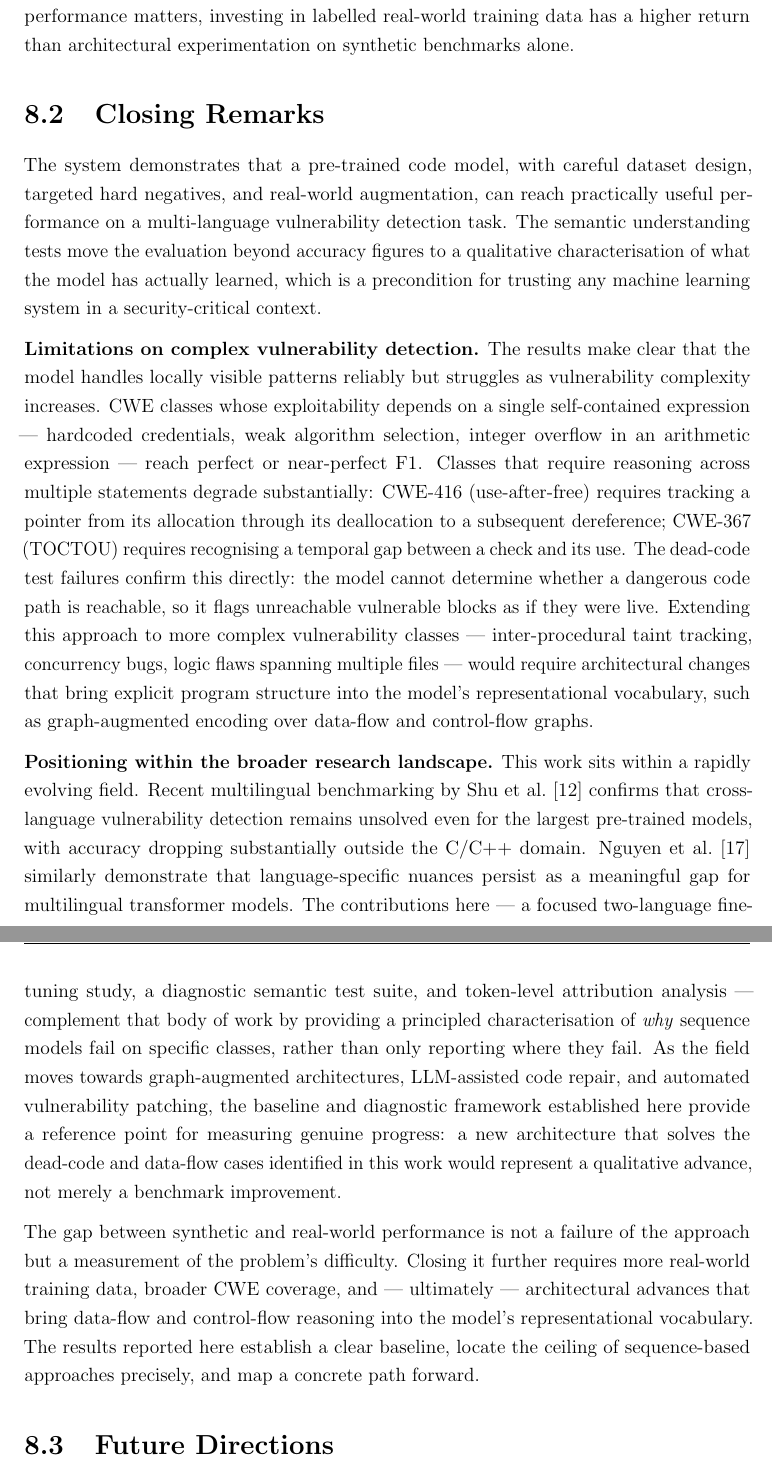
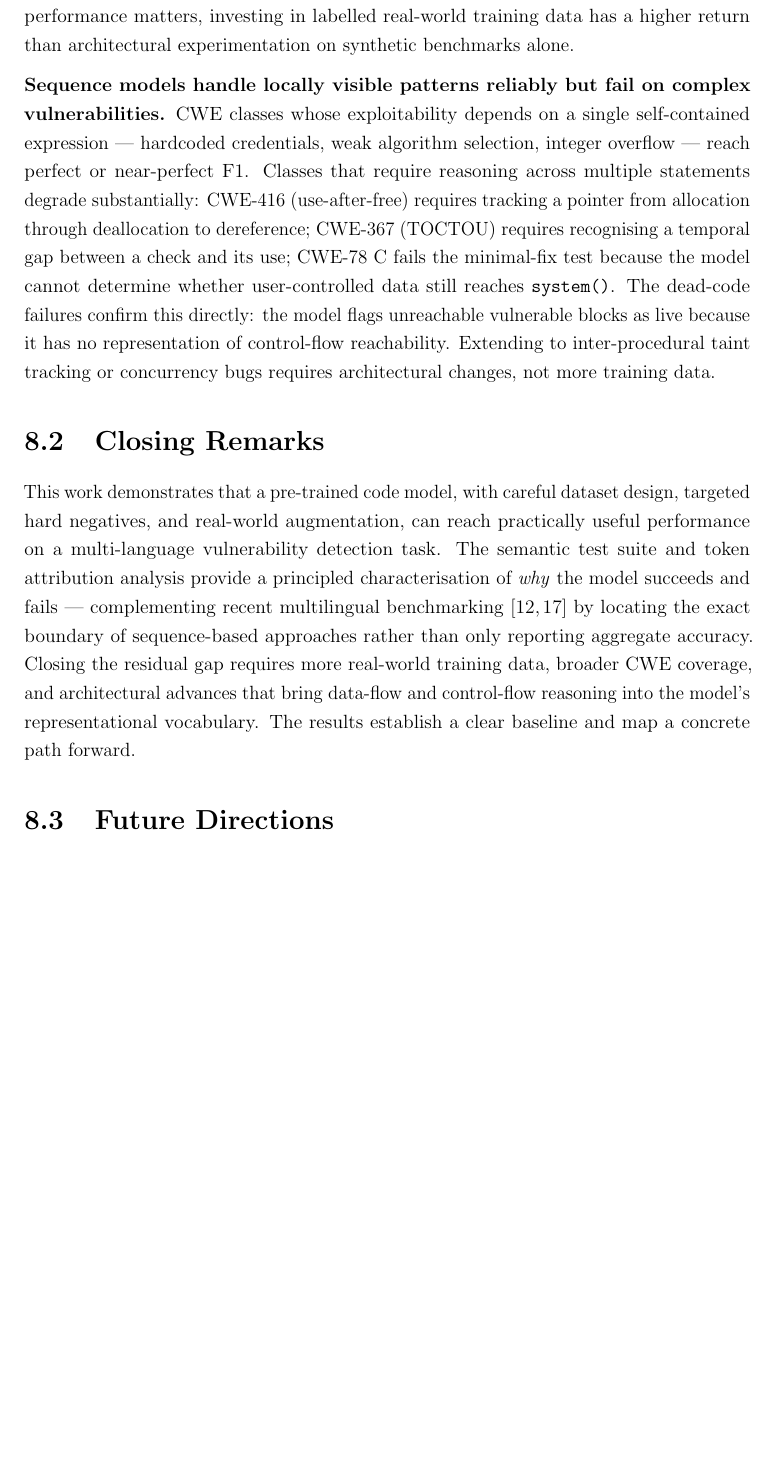
Before and after one commit to breeke/Bert-based-model, a LaTeX thesis (dissertation/main.tex, which reads dissertation/chapters/ch8_conclusion.tex): two parts of pages 53 and 54 of 59 before the commit and part of page 53 of 58 after it, the two joined at a grey line, cut so that both start at the same text, the shorter picture padded with empty space. Compiled offline with pdfLaTeX.

Commit message:
Multiple dissertation improvements across ch3, ch6, ch8
- ch3: explain fine-tuning rationale and synthetic dataset motivation in training procedure
- ch6: add code examples for hard negative mining pairs (Python CWE-327, C CWE-78)
- ch6: shorten Discussion section to three focused sentences
- ch8: move complex vulnerability limitation from closing remarks to principal findings
- ch8: shorten closing remarks to four sentences

https://claude.ai/code/session_01TfST5onKHbcsDEesvi6MX3

```diff
--- a/dissertation/chapters/ch8_conclusion.tex
+++ b/dissertation/chapters/ch8_conclusion.tex
@@ -43,58 +43,33 @@ For practitioners building on similar approaches, the implication is direct: if
 performance matters, investing in labelled real-world training data has a higher return
 than architectural experimentation on synthetic benchmarks alone.
 
+\textbf{Sequence models handle locally visible patterns reliably but fail on complex vulnerabilities.}
+CWE classes whose exploitability depends on a single self-contained expression ---
+hardcoded credentials, weak algorithm selection, integer overflow --- reach perfect or
+near-perfect F1.
+Classes that require reasoning across multiple statements degrade substantially: CWE-416
+(use-after-free) requires tracking a pointer from allocation through deallocation to
+dereference; CWE-367 (TOCTOU) requires recognising a temporal gap between a check and
+its use; CWE-78 C fails the minimal-fix test because the model cannot determine whether
+user-controlled data still reaches \texttt{system()}.
+The dead-code failures confirm this directly: the model flags unreachable vulnerable
+blocks as live because it has no representation of control-flow reachability.
+Extending to inter-procedural taint tracking or concurrency bugs requires architectural
+changes, not more training data.
+
 \section{Closing Remarks}
 
-The system demonstrates that a pre-trained code model, with careful dataset design,
+This work demonstrates that a pre-trained code model, with careful dataset design,
 targeted hard negatives, and real-world augmentation, can reach practically useful
 performance on a multi-language vulnerability detection task.
-The semantic understanding tests move the evaluation beyond accuracy figures to a
-qualitative characterisation of what the model has actually learned, which is a
-precondition for trusting any machine learning system in a security-critical context.
-
-\textbf{Limitations on complex vulnerability detection.}
-The results make clear that the model handles locally visible patterns reliably but
-struggles as vulnerability complexity increases.
-CWE classes whose exploitability depends on a single self-contained expression ---
-hardcoded credentials, weak algorithm selection, integer overflow in an arithmetic
-expression --- reach perfect or near-perfect F1.
-Classes that require reasoning across multiple statements degrade substantially: CWE-416
-(use-after-free) requires tracking a pointer from its allocation through its
-deallocation to a subsequent dereference; CWE-367 (TOCTOU) requires recognising a
-temporal gap between a check and its use.
-The dead-code test failures confirm this directly: the model cannot determine whether a
-dangerous code path is reachable, so it flags unreachable vulnerable blocks as if they
-were live.
-Extending this approach to more complex vulnerability classes --- inter-procedural
-taint tracking, concurrency bugs, logic flaws spanning multiple files --- would
-require architectural changes that bring explicit program structure into the
-model's representational vocabulary, such as graph-augmented encoding over data-flow
-and control-flow graphs.
-
-\textbf{Positioning within the broader research landscape.}
-This work sits within a rapidly evolving field.
-Recent multilingual benchmarking by Shu et al.~\cite{shu2026multilingual} confirms that
-cross-language vulnerability detection remains unsolved even for the largest pre-trained
-models, with accuracy dropping substantially outside the C/C++ domain.
-Nguyen et al.~\cite{nguyen2025mulvuln} similarly demonstrate that language-specific
-nuances persist as a meaningful gap for multilingual transformer models.
-The contributions here --- a focused two-language fine-tuning study, a diagnostic
-semantic test suite, and token-level attribution analysis --- complement that body of
-work by providing a principled characterisation of \emph{why} sequence models fail on
-specific classes, rather than only reporting where they fail.
-As the field moves towards graph-augmented architectures, LLM-assisted code repair, and
-automated vulnerability patching, the baseline and diagnostic framework established
-here provide a reference point for measuring genuine progress: a new architecture that
-solves the dead-code and data-flow cases identified in this work would represent a
-qualitative advance, not merely a benchmark improvement.
-
-The gap between synthetic and real-world performance is not a failure of the approach
-but a measurement of the problem's difficulty.
-Closing it further requires more real-world training data, broader CWE coverage, and ---
-ultimately --- architectural advances that bring data-flow and control-flow reasoning
-into the model's representational vocabulary.
-The results reported here establish a clear baseline, locate the ceiling of sequence-based
-approaches precisely, and map a concrete path forward.
+The semantic test suite and token attribution analysis provide a principled
+characterisation of \emph{why} the model succeeds and fails --- complementing recent
+multilingual benchmarking~\cite{shu2026multilingual,nguyen2025mulvuln} by locating the
+exact boundary of sequence-based approaches rather than only reporting aggregate accuracy.
+Closing the residual gap requires more real-world training data, broader CWE coverage,
+and architectural advances that bring data-flow and control-flow reasoning into the
+model's representational vocabulary.
+The results establish a clear baseline and map a concrete path forward.
 
 \section{Future Directions}
 
```
Also changed, not shown: dissertation/chapters/ch3_methodology.tex (+15 -4 lines), dissertation/chapters/ch6_improvements.tex (+57 -23 lines).
